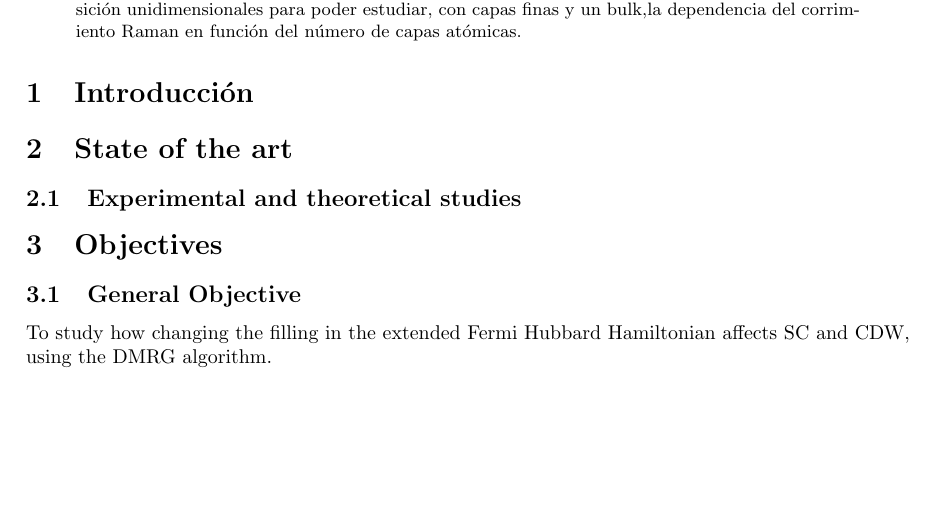
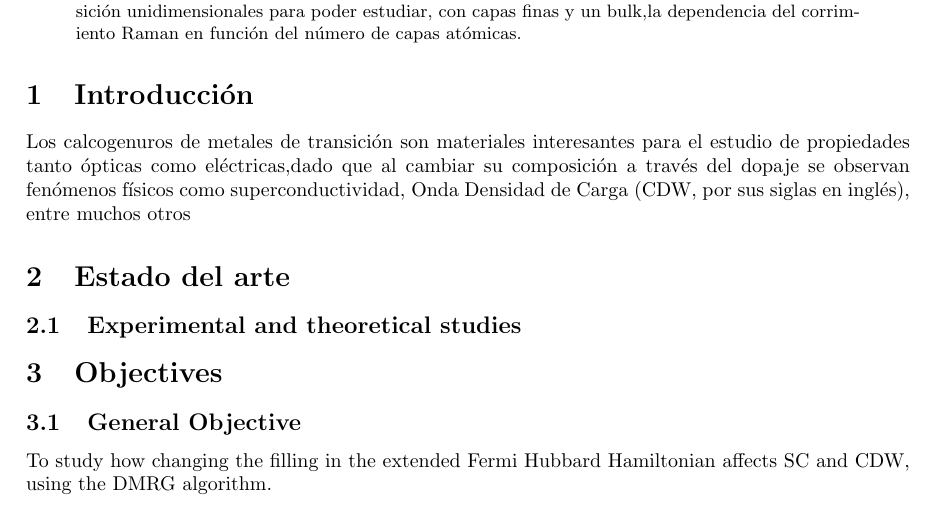
Before and after one commit to jamontanac/Laboratorio-Avanzado, a LaTeX paper (Propuesta_proyecto.tex): part of page 1 of 2 before the commit and part of page 1 of 3 after it, cut so that both start at the same text, the shorter picture padded with empty space. Compiled offline with pdfLaTeX.

Commit message:
Update on Overleaf.

```diff
--- a/Propuesta_proyecto.tex
+++ b/Propuesta_proyecto.tex
@@ -53,9 +53,9 @@ Director: Paula Giraldo Gallo\\
 \normalsize
 \section{Introducción}
 
+Los calcogenuros de metales de transición son materiales interesantes para el estudio de propiedades tanto ópticas como eléctricas,dado que al cambiar su composición a través del dopaje se observan fenómenos físicos como superconductividad, Onda Densidad de Carga (CDW, por sus siglas en inglés), entre muchos otros
 
-
-\section{State of the art}
+\section{Estado del arte}
 \subsection{Experimental and theoretical studies}
 
 
```
